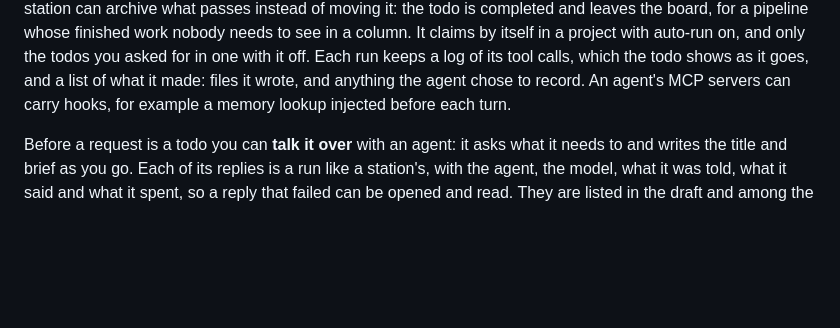
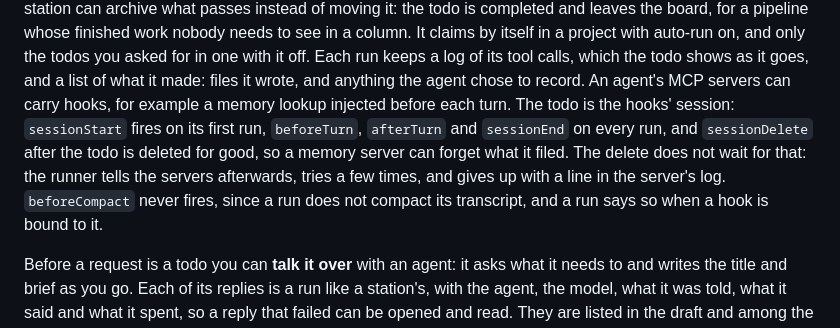
Before and after one commit to cubicecho/telos, a Markdown page: README.md, the part around the change. Rendered like a GitHub page; blank space fills up the shorter version.

Commit message:
docs: sessionDelete and beforeCompact

```diff
--- a/README.md
+++ b/README.md
@@ -145,7 +145,14 @@ finished work nobody needs to see in a column. It claims by itself in a project
 and only the todos you asked for in one with it off. Each run keeps a log of its tool calls, which the
 todo shows as it goes, and a list of what it made: files it wrote, and anything
 the agent chose to record. An agent's MCP servers can carry hooks, for example
-a memory lookup injected before each turn.
+a memory lookup injected before each turn. The todo is the hooks' session:
+`sessionStart` fires on its first run, `beforeTurn`, `afterTurn` and
+`sessionEnd` on every run, and `sessionDelete` after the todo is deleted for
+good, so a memory server can forget what it filed. The delete does not wait
+for that: the runner tells the servers afterwards, tries a few times, and
+gives up with a line in the server's log. `beforeCompact` never fires, since a
+run does not compact its transcript, and a run says so when a hook is bound to
+it.
 
 Before a request is a todo you can **talk it over** with an agent: it asks what
 it needs to and writes the title and brief as you go. Each of its replies is a
```
Also changed, not shown: AGENTS.md (+23 -4 lines).
